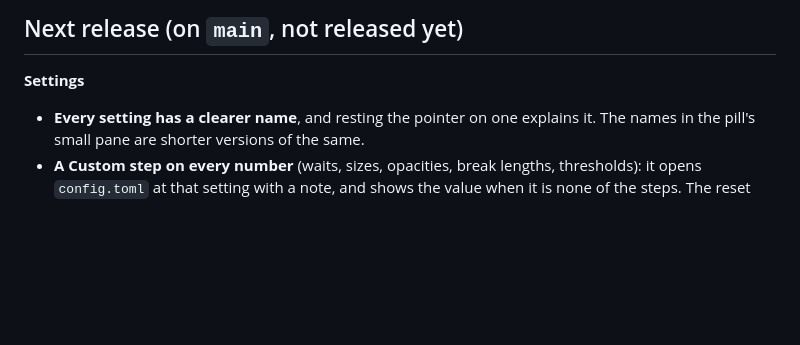
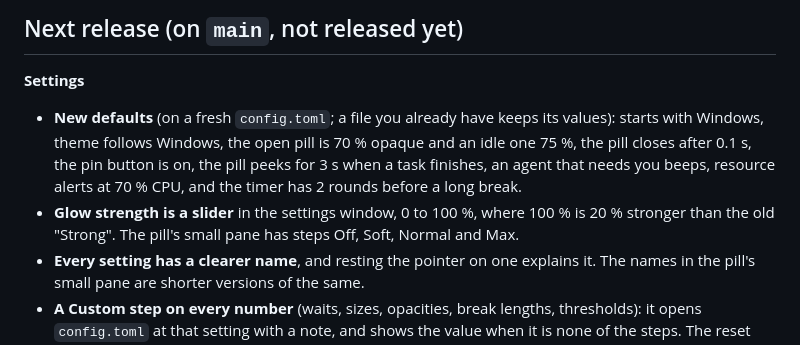
Before and after one commit to PrathamPai-2007/hytte, a Markdown page: docs/16-whats-new.md, the part around the change. Rendered like a GitHub page; blank space fills up the shorter version.

```diff
--- a/docs/16-whats-new.md
+++ b/docs/16-whats-new.md
@@ -6,6 +6,8 @@ What changed in each version, newest first. The first part is for people who use
 
 **Settings**
 
+- **New defaults** (on a fresh `config.toml`; a file you already have keeps its values): starts with Windows, theme follows Windows, the open pill is 70 % opaque and an idle one 75 %, the pill closes after 0.1 s, the pin button is on, the pill peeks for 3 s when a task finishes, an agent that needs you beeps, resource alerts at 70 % CPU, and the timer has 2 rounds before a long break.
+- **Glow strength is a slider** in the settings window, 0 to 100 %, where 100 % is 20 % stronger than the old "Strong". The pill's small pane has steps Off, Soft, Normal and Max.
 - **Every setting has a clearer name**, and resting the pointer on one explains it. The names in the pill's small pane are shorter versions of the same.
 - **A Custom step on every number** (waits, sizes, opacities, break lengths, thresholds): it opens `config.toml` at that setting with a note, and shows the value when it is none of the steps. The reset (**↺**) now sits in a column at the right of every row and restores the exact default.
 - **Per-app volume only lists apps you can see or hear.** Idle background helpers that hold an audio session (an audio console, a wallpaper engine) are left out, and an app is named as it names itself ("Spotify", "Wallpaper Engine").
```
Also changed, not shown: README.md (+9 -9 lines), docs/11-configuration-and-files.md (+11 -11 lines), docs/img/settings-pane.png, docs/img/settings-window-light.png, docs/img/settings-window.png, 1 other file.
